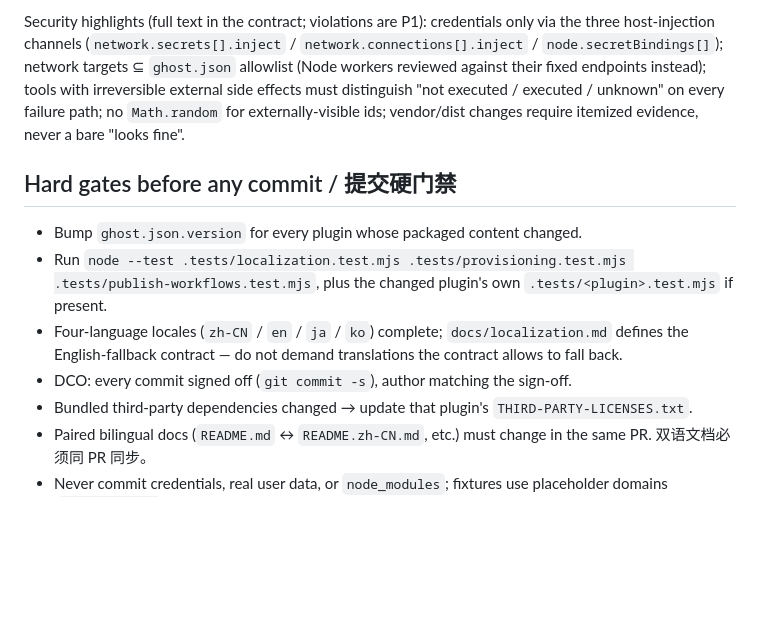
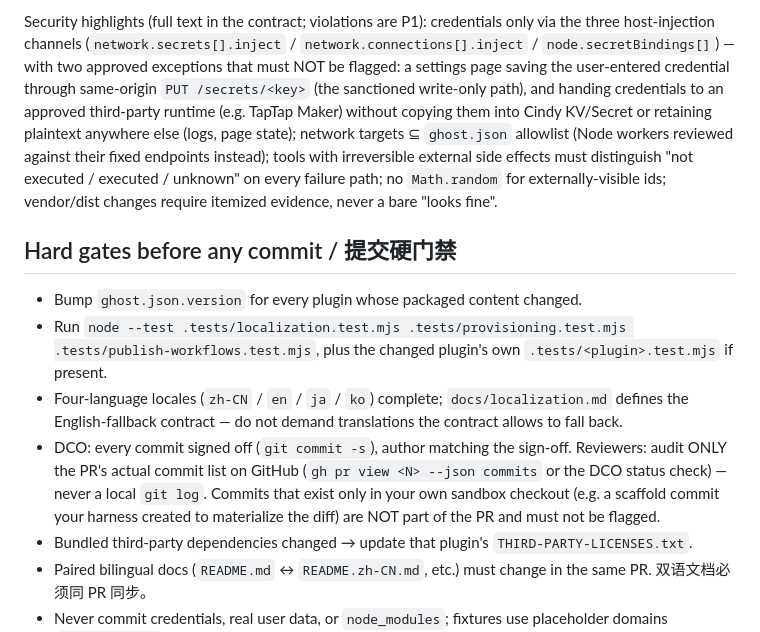
Before and after one commit to GaoWeiLiuXD/cindy-official-plugins, a Markdown page: AGENTS.md, the part around the change. Rendered like a GitHub page; blank space fills up the shorter version.

Commit message:
docs(agents): 安全摘要补两条批准的凭证处理例外 (#61)
* docs(agents): 安全摘要补两条批准的凭证处理例外

AGENTS.md 的凭证红线摘要漏了 .greptile/config.json 里已明确批准的两条例外
(设置页同源 PUT /secrets 写入、第三方运行时托管),照字面执行会让 reviewer
误报合法插件(Codex 在 #60 提出的 P1)

Signed-off-by: Chris <4436110+zqchris@users.noreply.github.com>

* docs(agents): 运行时例外补明文留存禁令(Greptile 建议)

Signed-off-by: Chris <4436110+zqchris@users.noreply.github.com>

* docs(agents): DCO 审计口径限定为 GitHub 上的 PR commit 列表

Codex 云端 review 会把 PR diff 在沙箱里物化成自己署名的本地 commit,再按
AGENTS.md 的 every-commit DCO 门禁审计本地 git log,于是两次(#60/#61)对
仓里不存在的脚手架 commit 报 DCO P1。显式声明审计对象只能是 gh pr view
--json commits / DCO status check,沙箱本地 commit 不属于 PR

Signed-off-by: Chris <4436110+zqchris@users.noreply.github.com>

---------

Signed-off-by: Chris <4436110+zqchris@users.noreply.github.com>
Co-authored-by: Chris <4436110+zqchris@users.noreply.github.com>

```diff
--- a/AGENTS.md
+++ b/AGENTS.md
@@ -27,7 +27,12 @@ experience risks land on real users, so review is strict by design.
 Security highlights (full text in the contract; violations are P1):
 credentials only via the three host-injection channels
 (`network.secrets[].inject` / `network.connections[].inject` /
-`node.secretBindings[]`); network targets ⊆ `ghost.json` allowlist (Node
+`node.secretBindings[]`) — with two approved exceptions that must NOT be
+flagged: a settings page saving the user-entered credential through same-origin
+`PUT /secrets/<key>` (the sanctioned write-only path), and handing credentials
+to an approved third-party runtime (e.g. TapTap Maker) without copying them
+into Cindy KV/Secret or retaining plaintext anywhere else (logs, page state);
+network targets ⊆ `ghost.json` allowlist (Node
 workers reviewed against their fixed endpoints instead); tools with
 irreversible external side effects must distinguish "not executed / executed /
 unknown" on every failure path; no `Math.random` for externally-visible ids;
@@ -43,6 +48,11 @@ vendor/dist changes require itemized evidence, never a bare "looks fine".
   `docs/localization.md` defines the English-fallback contract — do not demand
   translations the contract allows to fall back.
 - DCO: every commit signed off (`git commit -s`), author matching the sign-off.
+  Reviewers: audit ONLY the PR's actual commit list on GitHub
+  (`gh pr view <N> --json commits` or the DCO status check) — never a local
+  `git log`. Commits that exist only in your own sandbox checkout (e.g. a
+  scaffold commit your harness created to materialize the diff) are NOT part
+  of the PR and must not be flagged.
 - Bundled third-party dependencies changed → update that plugin's
   `THIRD-PARTY-LICENSES.txt`.
 - Paired bilingual docs (`README.md` ↔ `README.zh-CN.md`, etc.) must change in
```
